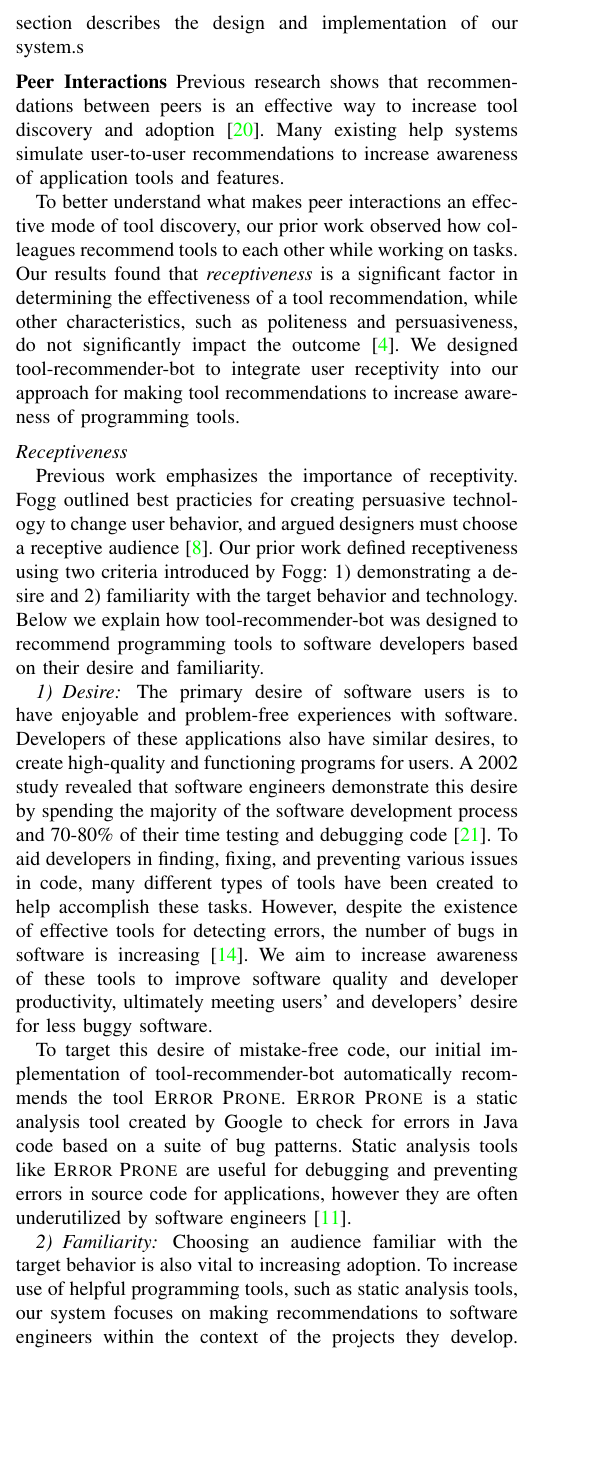
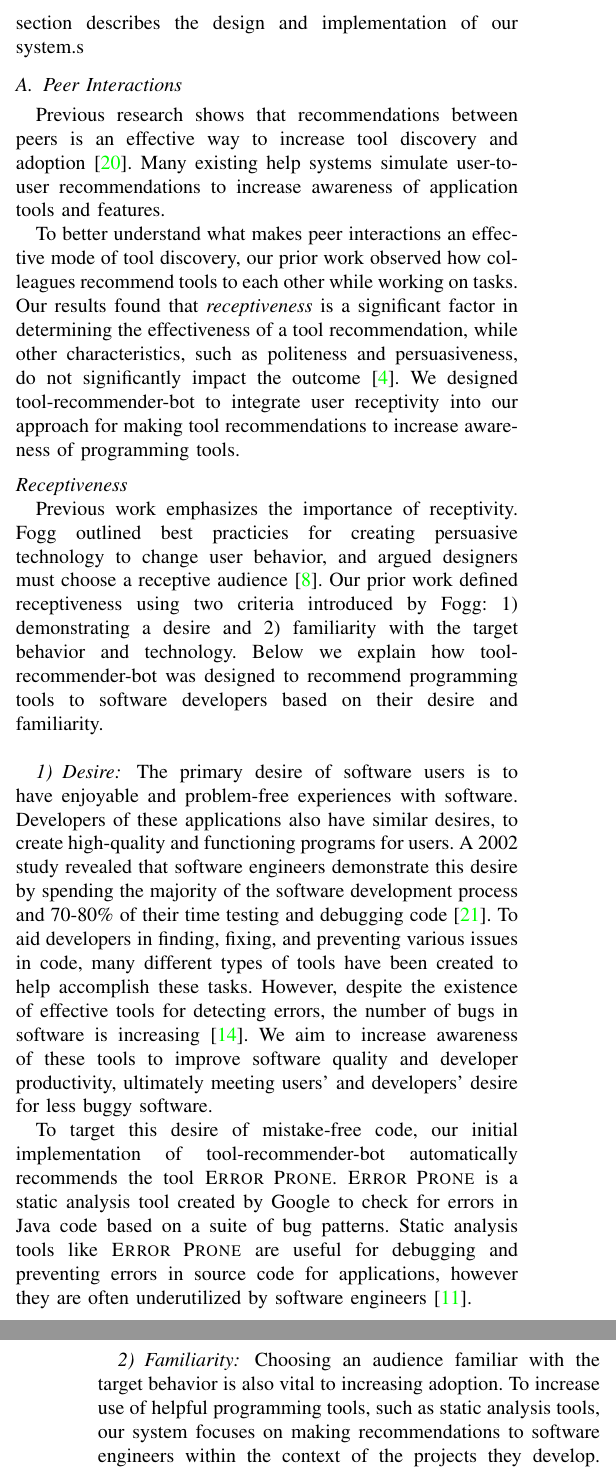
Before and after one commit to chbrown13/tool-recommender-bot, a LaTeX paper (paper/paper.tex): part of one column of page 2 of 6 before the commit and two parts of the columns of pages 2 and 3 of 6 after it, the two joined at a grey line, cut so that both start at the same text, the shorter picture padded with empty space. Compiled offline with pdfLaTeX; a missing font is replaced by an installed copy or a similar font; a LaTeX package or settings file that is missing is left out.

Commit message:
Updates to heading styles

```diff
--- a/paper/paper.tex
+++ b/paper/paper.tex
@@ -78,20 +78,20 @@ There are numerous existing technical approaches created to solve the tool disco
 \section{Tool}
 Our approach to improving tool discovery, \tool, aims to increase awareness and use of programming tools among software developers. This section describes the design and implementation of our system.s
 
-\pseudosection{Peer Interactions}
+\subsection{Peer Interactions}
 Previous research shows that recommendations between peers is an effective way to increase tool discovery and adoption~\cite{MurphyHill2011PeerInteraction}. Many existing help systems simulate user-to-user recommendations to increase awareness of application tools and features.
 
 To better understand what makes peer interactions an effective mode of tool discovery, our prior work observed how colleagues recommend tools to each other while working on tasks. Our results found that \emph{receptiveness} is a significant factor in determining the effectiveness of a tool recommendation, while other characteristics, such as politeness and persuasiveness, do not significantly impact the outcome~\cite{vlhcc17}. We designed \tool~to integrate user receptivity into our approach for making tool recommendations to increase awareness of programming tools.
 
 \pseudosubsection{Receptiveness}
 
-Previous work emphasizes the importance of receptivity. Fogg outlined best practicies for creating persuasive technology to change user behavior, and argued designers must choose a receptive audience~\cite{FoggPersuasive}. Our prior work defined receptiveness using two criteria introduced by Fogg: 1) demonstrating a desire and 2) familiarity with the target behavior and technology. Below we explain how \tool~was designed to recommend programming tools to software developers based on their desire and familiarity.
+Previous work emphasizes the importance of receptivity. Fogg outlined best practicies for creating persuasive technology to change user behavior, and argued designers must choose a receptive audience~\cite{FoggPersuasive}. Our prior work defined receptiveness using two criteria introduced by Fogg: 1) demonstrating a desire and 2) familiarity with the target behavior and technology. Below we explain how \tool~was designed to recommend programming tools to software developers based on their desire and familiarity. \\
 
 \subsubsection{Desire}
 
 The primary desire of software users is to have enjoyable and problem-free experiences with software. Developers of these applications also have similar desires, to create high-quality and functioning programs for users. A 2002 study revealed that software engineers demonstrate this desire by spending the majority of the software development process and 70-80\% of their time testing and debugging code~\cite{NIST}. To aid developers in finding, fixing, and preventing various issues in code, many different types of tools have been created to help accomplish these tasks. However, despite the existence of effective tools for detecting errors, the number of bugs in software is increasing~\cite{HaveThingsChanged}. We aim to increase awareness of these tools to improve software quality and developer productivity, ultimately meeting users' and developers' desire for less buggy software.
 
-To target this desire of mistake-free code, our initial implementation of \tool~automatically recommends the tool \textsc{Error Prone}. \textsc{Error Prone} is a static analysis tool created by Google to check for errors in Java code based on a suite of bug patterns. Static analysis tools like \textsc{Error Prone} are useful for debugging and preventing errors in source code for applications, however they are often underutilized by software engineers~\cite{Johnson2013Why}.
+To target this desire of mistake-free code, our initial implementation of \tool~automatically recommends the tool \textsc{Error Prone}. \textsc{Error Prone} is a static analysis tool created by Google to check for errors in Java code based on a suite of bug patterns. Static analysis tools like \textsc{Error Prone} are useful for debugging and preventing errors in source code for applications, however they are often underutilized by software engineers~\cite{Johnson2013Why}. \\
 
 \subsubsection{Familiarity}
 
```
Also changed, not shown: paper/paper.pdf, paper/paper.tex (2 more changed lines).
